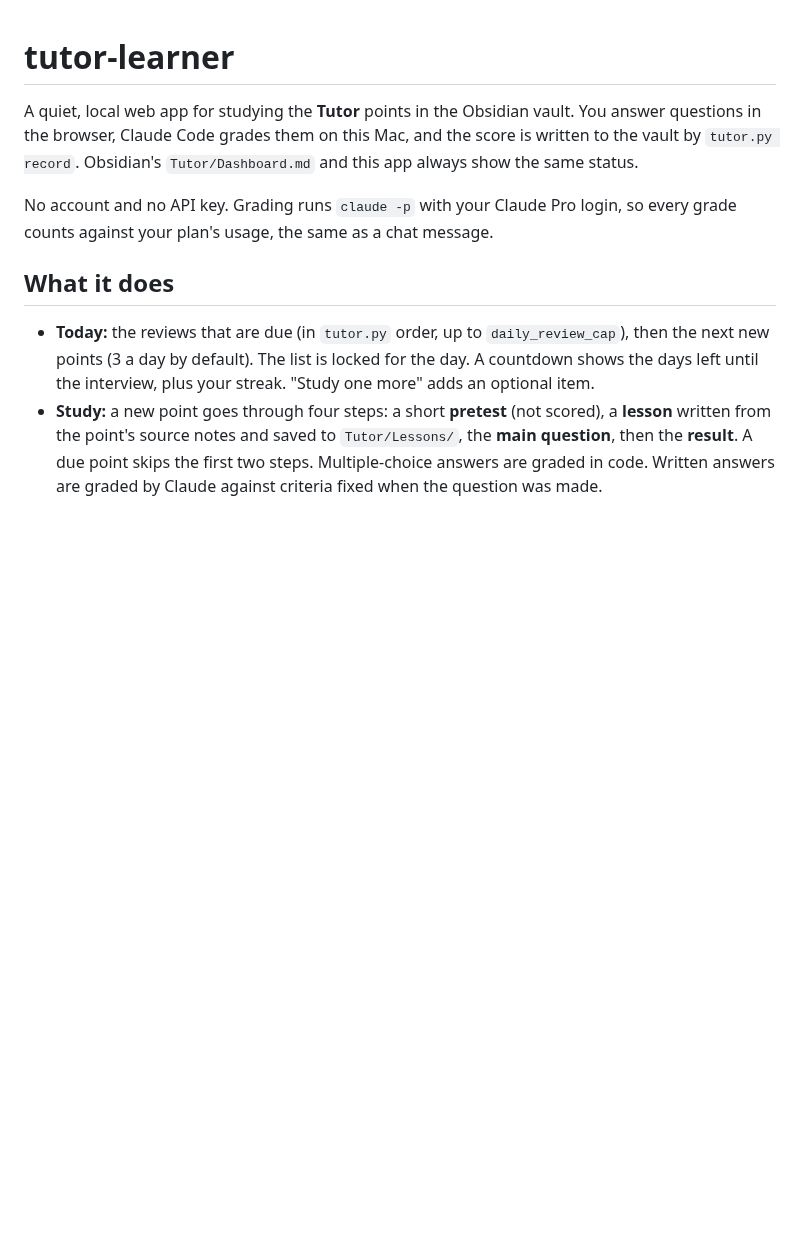
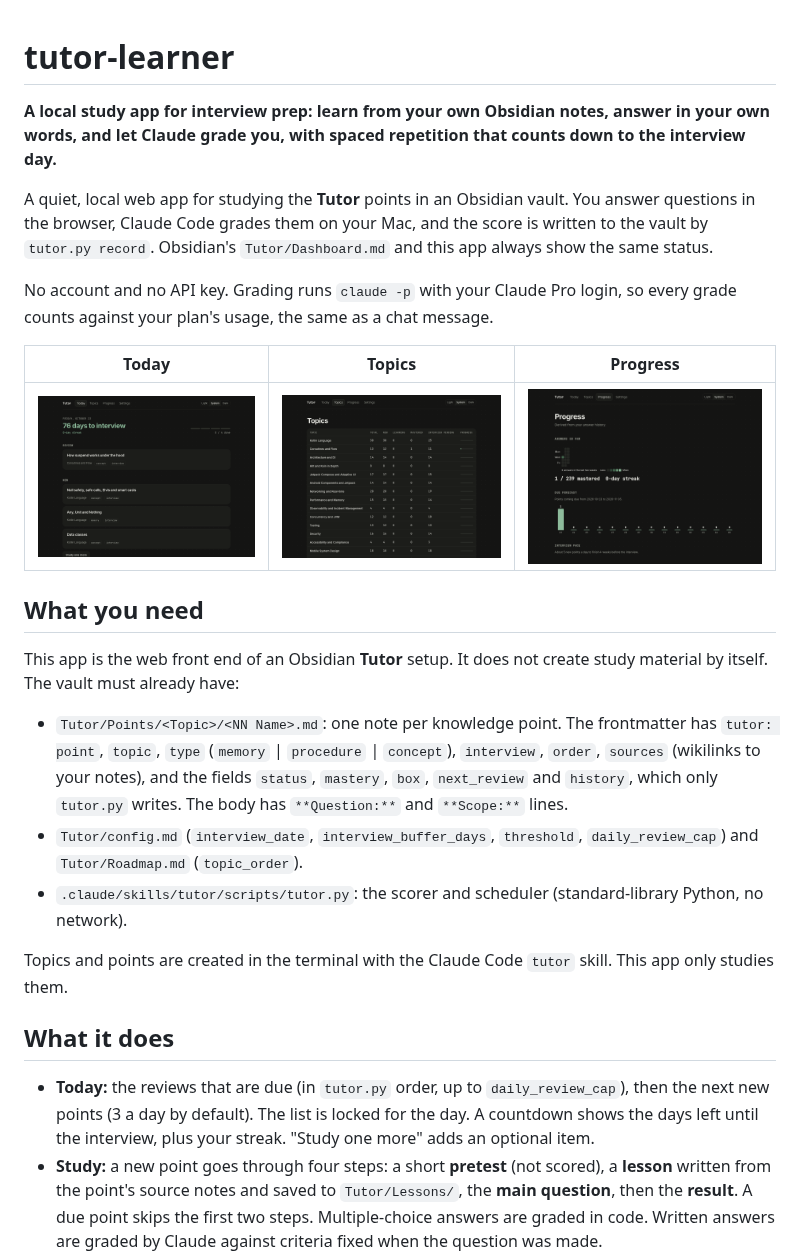
Before and after one commit to NguyenKhue/tutor-learner, a Markdown page: README.md, the part around the change. GitHub-like rendering; pictures changed too: docs/images/progress.png (added), docs/images/today.png (added), docs/images/topics.png (added); blank space fills up the shorter version.

Commit message:
docs: readme with screenshots and setup requirements
Co-Authored-By: Claude Opus 5.5 <noreply@anthropic.com>

```diff
--- a/README.md
+++ b/README.md
@@ -1,11 +1,33 @@
 # tutor-learner
 
-A quiet, local web app for studying the **Tutor** points in the Obsidian vault. You answer questions in the browser,
-Claude Code grades them on this Mac, and the score is written to the vault by `tutor.py record`. Obsidian's
+**A local study app for interview prep: learn from your own Obsidian notes, answer in your own words, and let Claude
+grade you, with spaced repetition that counts down to the interview day.**
+
+A quiet, local web app for studying the **Tutor** points in an Obsidian vault. You answer questions in the browser,
+Claude Code grades them on your Mac, and the score is written to the vault by `tutor.py record`. Obsidian's
 `Tutor/Dashboard.md` and this app always show the same status.
 
 No account and no API key. Grading runs `claude -p` with your Claude Pro login, so every grade counts against your
 plan's usage, the same as a chat message.
+
+| Today | Topics | Progress |
+|---|---|---|
+| ![Today](docs/images/today.png) | ![Topics](docs/images/topics.png) | ![Progress](docs/images/progress.png) |
+
+## What you need
+
+This app is the web front end of an Obsidian **Tutor** setup. It does not create study material by itself. The vault
+must already have:
+
+- `Tutor/Points/<Topic>/<NN Name>.md`: one note per knowledge point. The frontmatter has `tutor: point`, `topic`,
+  `type` (`memory` | `procedure` | `concept`), `interview`, `order`, `sources` (wikilinks to your notes), and the
+  fields `status`, `mastery`, `box`, `next_review` and `history`, which only `tutor.py` writes. The body has
+  `**Question:**` and `**Scope:**` lines.
+- `Tutor/config.md` (`interview_date`, `interview_buffer_days`, `threshold`, `daily_review_cap`) and
+  `Tutor/Roadmap.md` (`topic_order`).
+- `.claude/skills/tutor/scripts/tutor.py`: the scorer and scheduler (standard-library Python, no network).
+
+Topics and points are created in the terminal with the Claude Code `tutor` skill. This app only studies them.
 
 ## What it does
 
```
Also changed, not shown: 1 other file.
